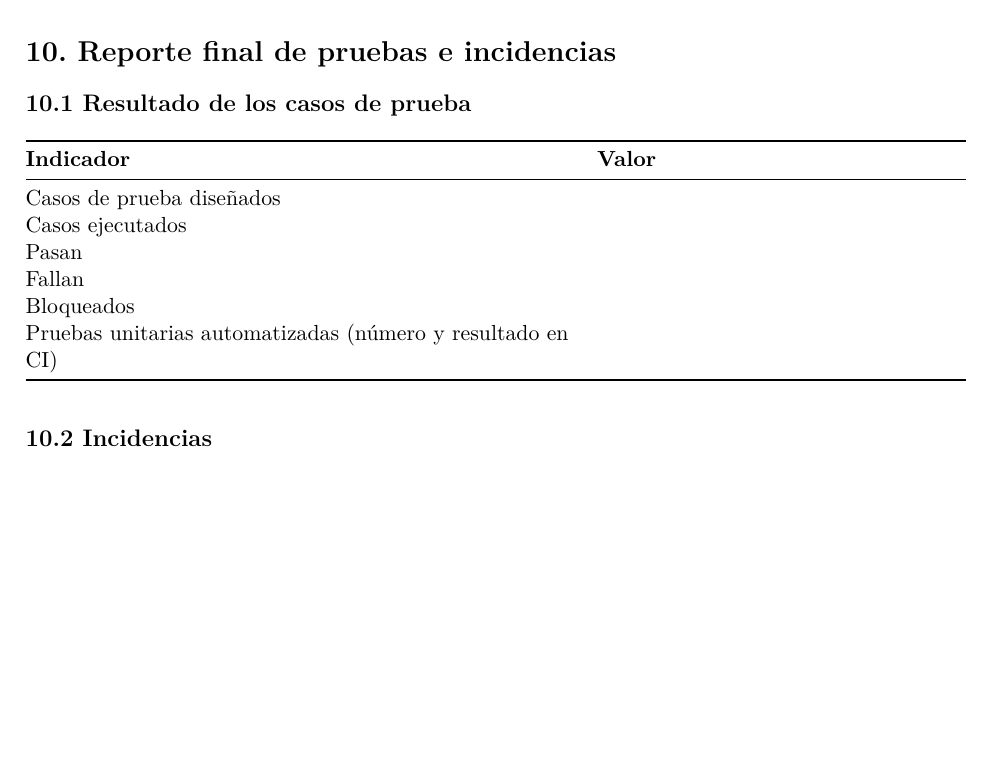
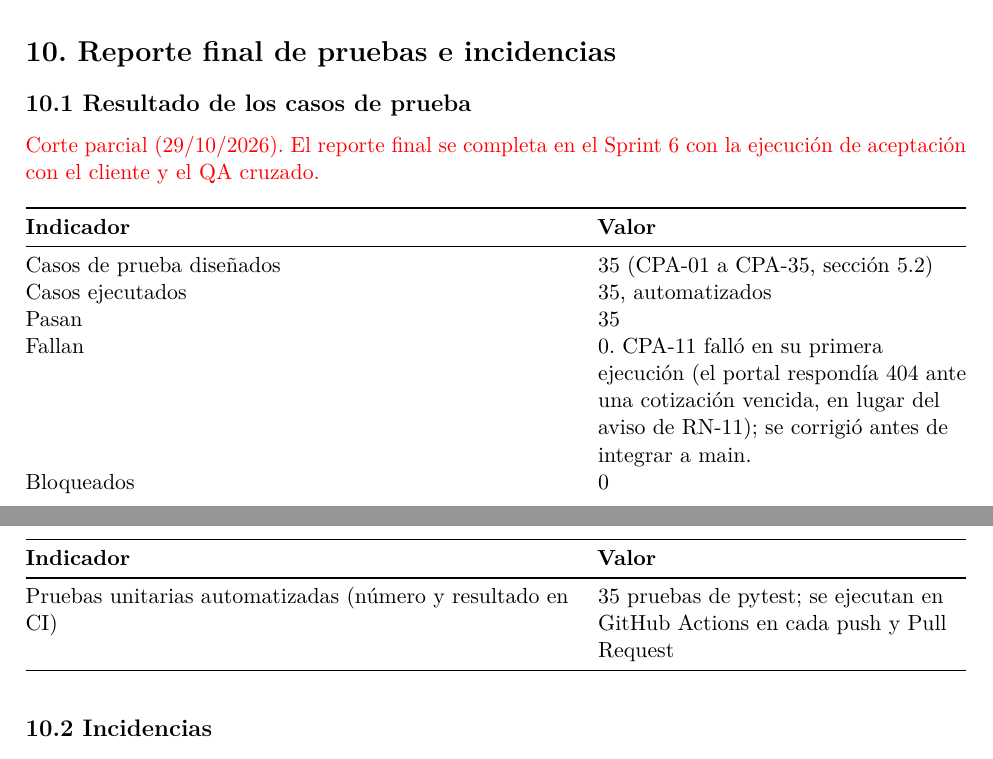
Before and after one commit to AbdiasChavez/Florentino, a LaTeX document (docs/documento/IS1-Fase1-EquipoB.tex, which reads docs/documento/secciones/10-reporte-pruebas.tex): part of page 72 of 75 before the commit and two parts of pages 72 and 73 of 75 after it, the two joined at a grey line, cut so that both start at the same text, the shorter picture padded with empty space. Compiled offline with pdfLaTeX.

Commit message:
QA Lead: registra el resultado parcial de las pruebas automatizadas (sección 10.1)
Co-Authored-By: Claude Opus 5.5 <noreply@anthropic.com>

```diff
--- a/docs/documento/secciones/10-reporte-pruebas.tex
+++ b/docs/documento/secciones/10-reporte-pruebas.tex
@@ -3,6 +3,9 @@ incidencias}\label{reporte-final-de-pruebas-e-incidencias}
 
 \subsection{10.1 Resultado de los casos de
 prueba}\label{resultado-de-los-casos-de-prueba}
+
+\textcolor{red}{Corte parcial (29/10/2026). El reporte final se completa en el Sprint 6 con la
+ejecución de aceptación con el cliente y el QA cruzado.}
 
 {\def\LTcaptype{none} % do not increment counter
 \begin{longtable}[]{@{}
@@ -18,12 +21,14 @@ prueba}\label{resultado-de-los-casos-de-prueba}
 \endhead
 \bottomrule\noalign{}
 \endlastfoot
-Casos de prueba diseñados & \\
-Casos ejecutados & \\
-Pasan & \\
-Fallan & \\
-Bloqueados & \\
-Pruebas unitarias automatizadas (número y resultado en CI) & \\
+Casos de prueba diseñados & 35 (CPA-01 a CPA-35, sección 5.2) \\
+Casos ejecutados & 35, automatizados \\
+Pasan & 35 \\
+Fallan & 0. CPA-11 falló en su primera ejecución (el portal respondía 404 ante una cotización
+vencida, en lugar del aviso de RN-11); se corrigió antes de integrar a main. \\
+Bloqueados & 0 \\
+Pruebas unitarias automatizadas (número y resultado en CI) & 35 pruebas de pytest; se ejecutan en
+GitHub Actions en cada push y Pull Request \\
 \end{longtable}
 }
 
```
